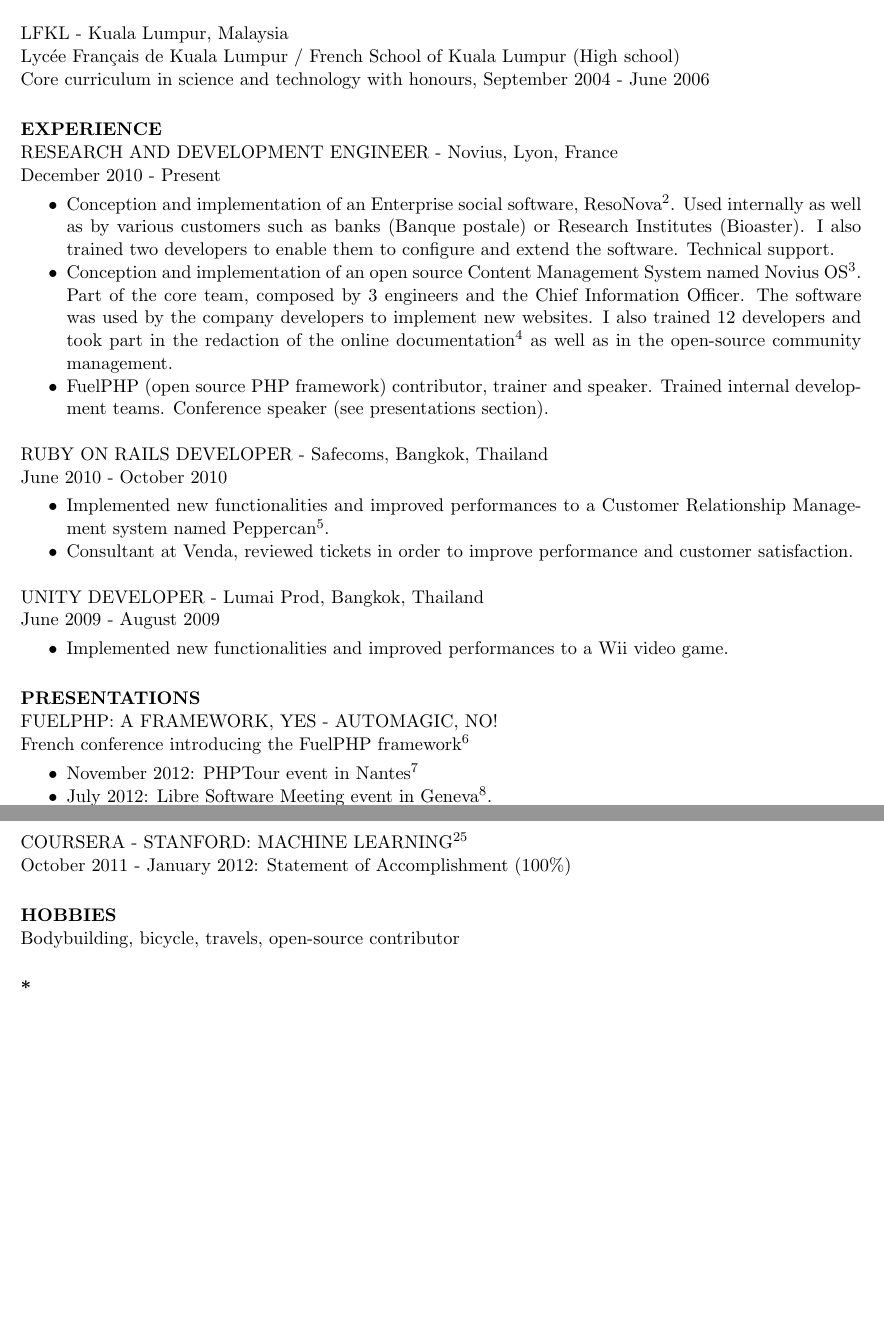
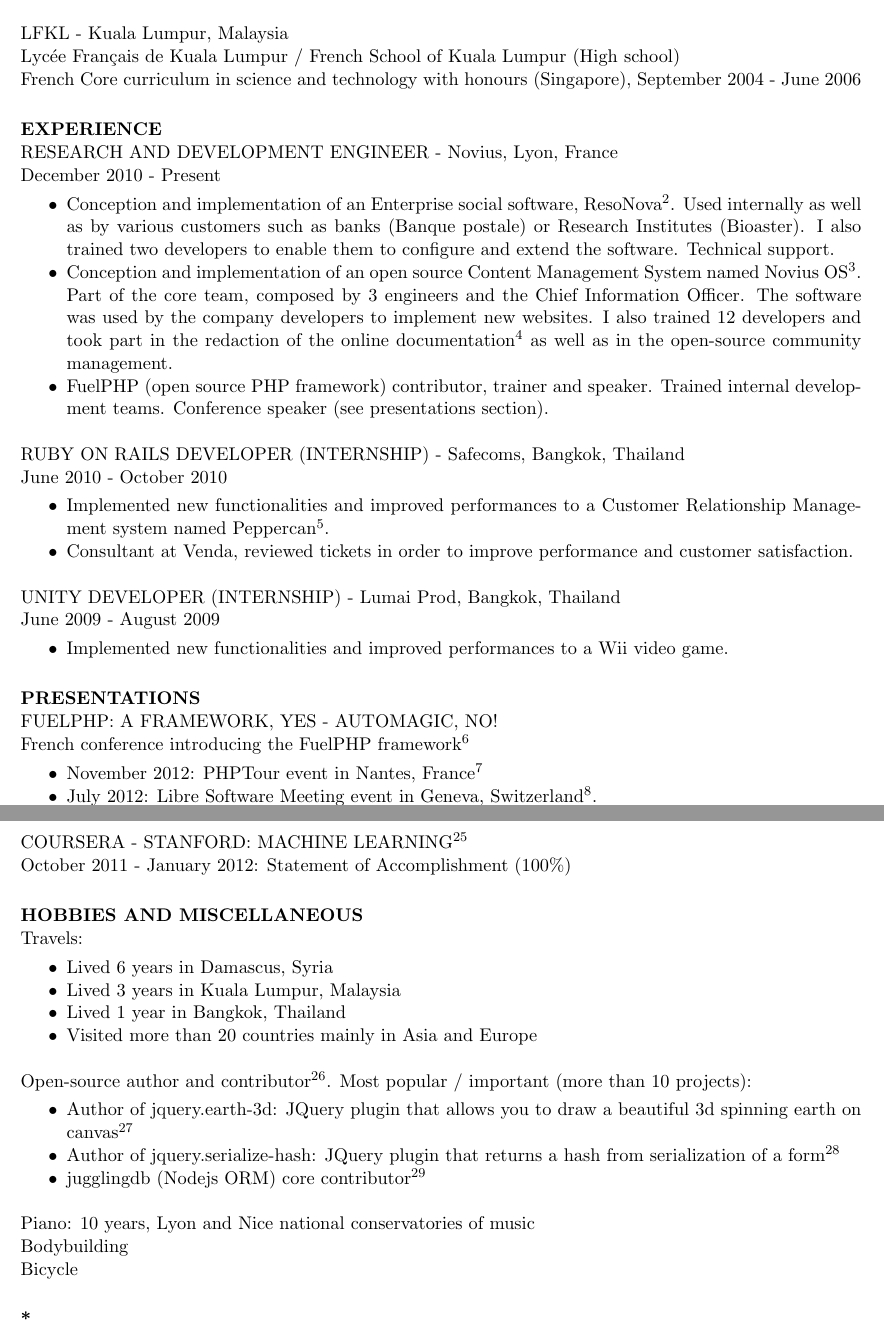
Before and after one commit to sdrdis/resume, a LaTeX CV (resume.tex): two parts of pages 1 and 3 of 4, joined at a grey line, cut so that both start at the same text, the shorter picture padded with empty space. Compiled offline with pdfLaTeX.

Commit message:
completed hobbies section

```diff
--- a/resume.tex
+++ b/resume.tex
@@ -40,7 +40,7 @@
 
  \noindent LFKL - Kuala Lumpur, Malaysia \\
 Lyc\'ee Fran\c{c}ais de Kuala Lumpur / French School of Kuala Lumpur (High school)\\
-Core curriculum in science and technology with honours, September 2004 - June 2006
+French Core curriculum in science and technology with honours (Singapore), September 2004 - June 2006
 
 \section{EXPERIENCE}
  RESEARCH AND DEVELOPMENT ENGINEER - Novius, Lyon, France \\
@@ -60,7 +60,7 @@
 Conference speaker (see presentations section).
  \end{itemize}
 
-RUBY ON RAILS DEVELOPER - Safecoms, Bangkok, Thailand \\
+RUBY ON RAILS DEVELOPER (INTERNSHIP) - Safecoms, Bangkok, Thailand \\
 June 2010 - October 2010
 \vspace{0.05in}
  \begin{itemize} \itemsep -2pt
@@ -68,7 +68,7 @@
   \item  Consultant at Venda, reviewed tickets in order to improve performance and customer satisfaction.
 \end{itemize}
 
-UNITY DEVELOPER - Lumai Prod, Bangkok, Thailand \\
+UNITY DEVELOPER (INTERNSHIP) - Lumai Prod, Bangkok, Thailand \\
 June 2009 - August 2009
 \vspace{0.05in}
  \begin{itemize} \itemsep -2pt
@@ -163,9 +163,26 @@
 COURSERA - STANFORD: MACHINE LEARNING\footnote{Course website: https://www.coursera.org/course/ml (english)} \\
 October 2011 - January 2012: Statement of Accomplishment (100\%)
 
-\section{HOBBIES}
+\section{HOBBIES AND MISCELLANEOUS}
 
-Bodybuilding, bicycle, travels, open-source contributor
+Travels:
+\vspace{0.05in}
+ \begin{itemize} \itemsep -2pt
+  \item Lived 6 years in Damascus, Syria
+  \item Lived 3 years in Kuala Lumpur, Malaysia
+  \item Lived 1 year in Bangkok, Thailand
+  \item Visited more than 20 countries mainly in Asia and Europe
+\end{itemize}
+Open-source author and contributor\footnote{Github repositories: https://github.com/sdrdis (english)}. Most popular / important (more than 10 projects):
+\vspace{0.05in}
+ \begin{itemize} \itemsep -2pt
+  \item Author of jquery.earth-3d: JQuery plugin that allows you to draw a beautiful 3d spinning earth on canvas\footnote{Presentation website: http://sebastien.drouyer.com/jquery.earth-3d/ (english)}
+  \item Author of jquery.serialize-hash: JQuery plugin that returns a hash from serialization of a form\footnote{Github repository: https://github.com/sdrdis/jquery.serialize-hash (english)}
+  \item jugglingdb (Nodejs ORM) core contributor\footnote{Presentation website: http://jugglingdb.co/ (english)}
+\end{itemize}
+Piano: 10 years, Lyon and Nice national conservatories of music \\
+Bodybuilding\\
+Bicycle
 
 
 \end{resume}
```
Also changed, not shown: resume.pdf, resume.tex (4 more changed lines).
